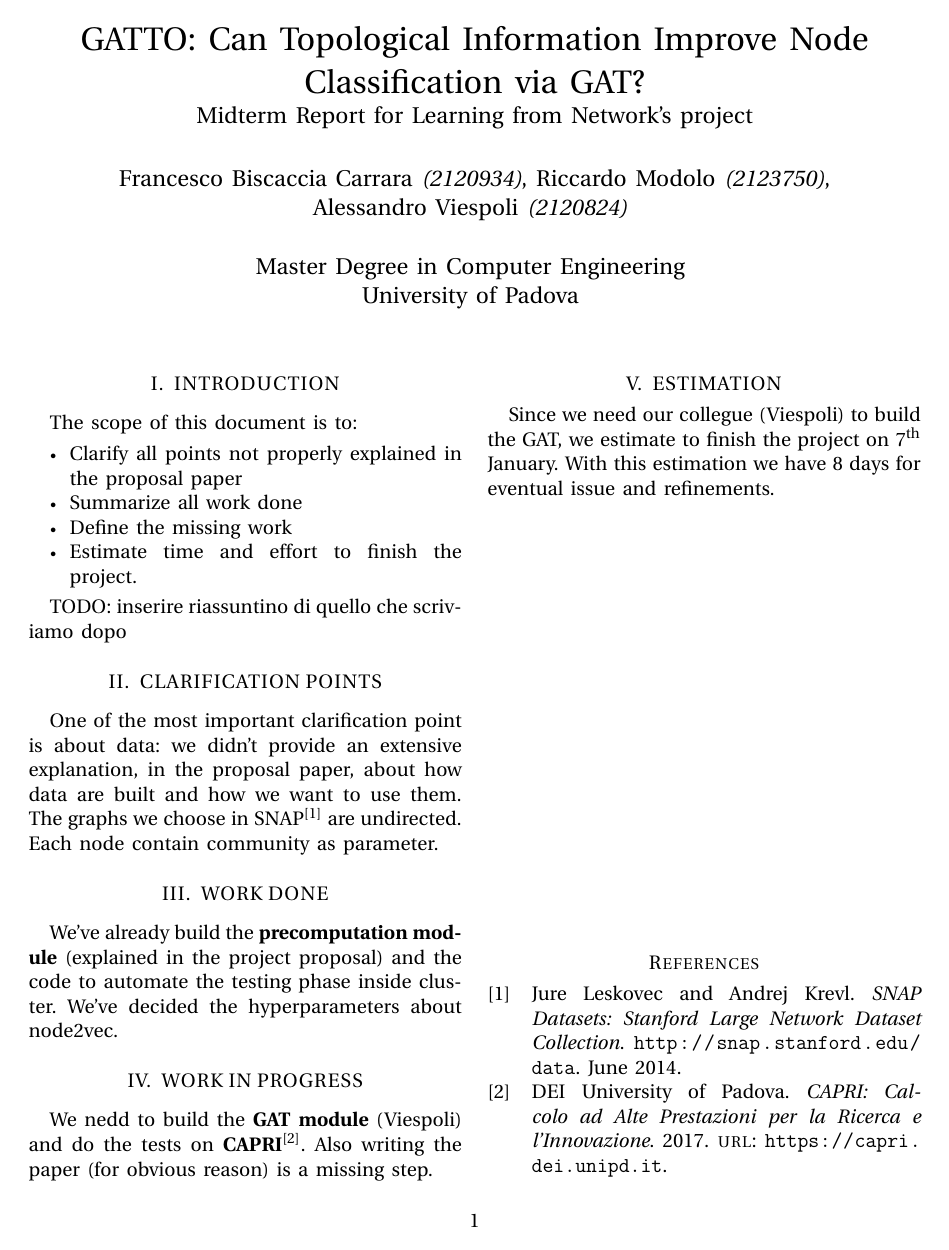
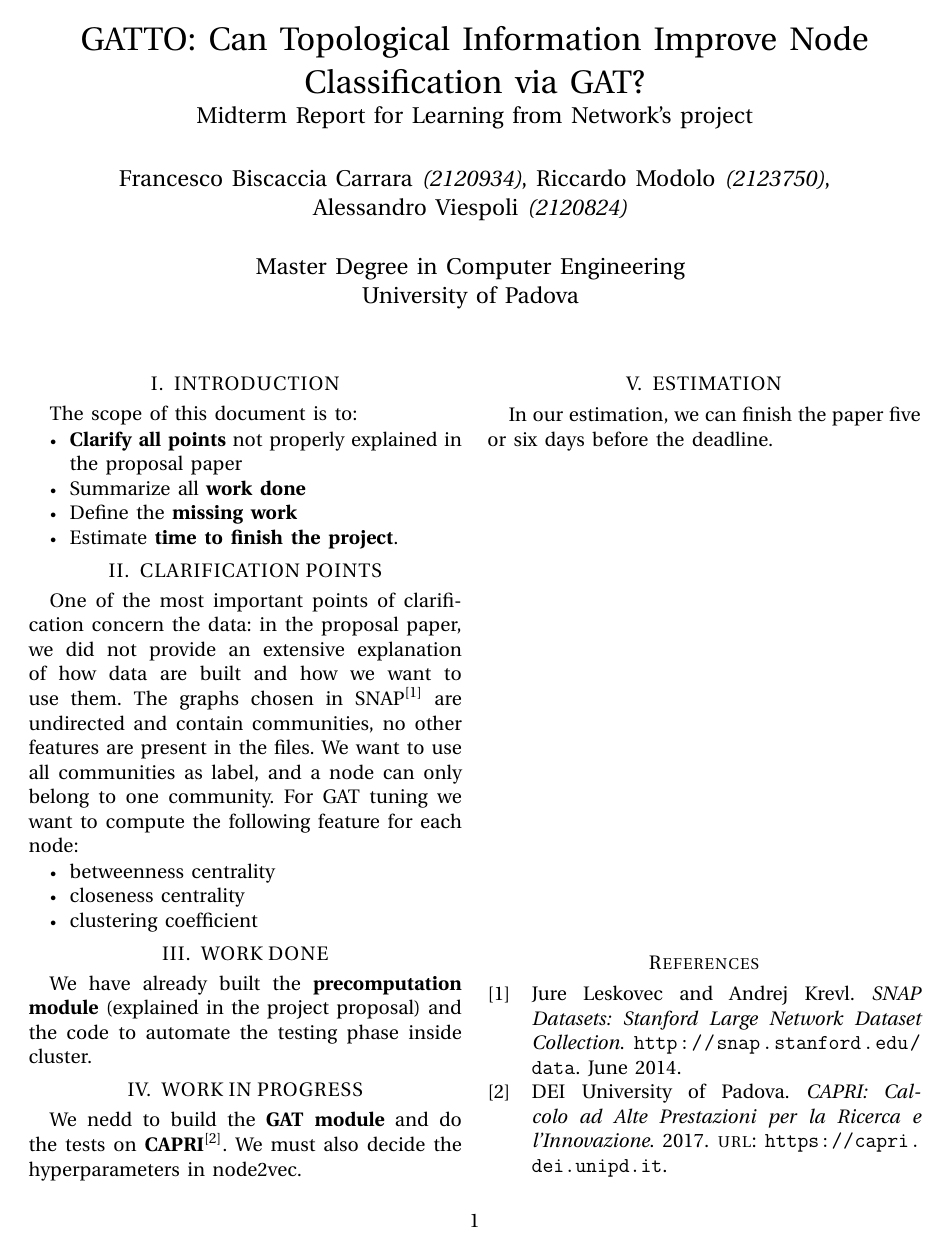
Before and after one commit to zincalex/GATTO, a LaTeX paper (02 - Midterm Report/Midterm.tex): the whole page. Compiled offline with pdfLaTeX.

Commit message:
mid term v0

```diff
--- a/02 - Midterm Report/Midterm.tex
+++ b/02 - Midterm Report/Midterm.tex
@@ -76,33 +76,39 @@ University of Padova \\
 \section{INTRODUCTION}
 The scope of this document is to:
 \begin{itemize}
-    \item Clarify all points not properly explained in the proposal paper
-    \item Summarize all work done
-    \item Define the missing work
-    \item Estimate time and effort to finish the project.
+    \item \textbf{Clarify all points} not properly explained in the proposal paper
+    \item Summarize all \textbf{work done}
+    \item Define the \textbf{missing work}
+    \item Estimate \textbf{time to finish the project}.
 \end{itemize}
 
-TODO: inserire riassuntino di quello che scriviamo dopo
+\section{CLARIFICATION POINTS}
+One of the most important points of clarification concern the data: in the proposal paper, we did not provide an extensive explanation of how data are built and how we want to use them.
+The graphs chosen in SNAP$^\text{\cite{SNAP}}$ are undirected and contain communities, no other features are present in the files.
+We want to use all communities as label, and a node can only belong to one community.
+For GAT tuning we want to compute the following feature for each node:
+\begin{itemize}
+    \item betweenness centrality
+    \item closeness centrality
+    \item clustering coefficient
+\end{itemize}
 
-\section{CLARIFICATION POINTS}
-One of the most important clarification point is about data: we didn't provide an extensive explanation, in the proposal paper, about how data are built and how we want to use them.
-The graphs we choose in SNAP$^\text{\cite{SNAP}}$ are undirected. Each node contain community as parameter.
 
 \section{WORK DONE}
-We've already build the \textbf{precomputation module} (explained in the project proposal)
-and the code to automate the testing phase inside cluster. We've decided the hyperparameters
-about node2vec.
+We have already built the \textbf{precomputation module} (explained in the project proposal)
+and the code to automate the testing phase inside cluster.
 
 \section{WORK IN PROGRESS}
-We nedd to build the \textbf{GAT module} (Viespoli) and do the tests on \textbf{CAPRI}$^\text{\cite{CAPRI}}$.
-Also writing the paper (for obvious reason) is a missing step.
+We nedd to build the \textbf{GAT module} and do the tests on \textbf{CAPRI}$^\text{\cite{CAPRI}}$.
+We must also decide the hyperparameters in node2vec.
 
 \section{ESTIMATION}
-Since we need our collegue (Viespoli) to build the GAT, we estimate to finish the project on 7$^{\text{th}}$ January.
-With this estimation we have 8 days for eventual issue and refinements.
+In our estimation, we can finish the paper five or six days before the deadline.
+
 %%%%%%%%%%%%%%%%%%%%%%%%%%%%%%%%%%%%%%%%%%%%%%%%%%%%%%%%%%%%%%%%%%%%%%%%%%%%%%%%
 \vspace{\fill}
 \printbibliography
+
 %%%%%%%%%%%%%%%%%%%%%%%%%%%%%%%%%%%%%%%%%%%%%%%%%%%%%%%%%%%%%%%%%%%%%%%%%%%%%%%%
 % WHAT MIGHT BE ADDED IN THE NEXT UPDATE PROPOSAL
 % --> list of analytical test to be conducted
```
Also changed, not shown: 02 - Midterm Report/Midterm.pdf, code/GraphBuilder.py (line endings or trailing spaces).
